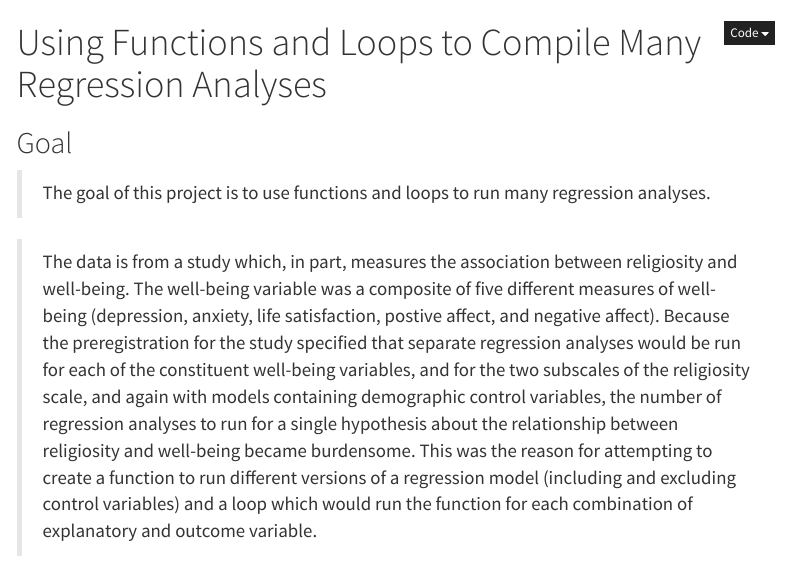
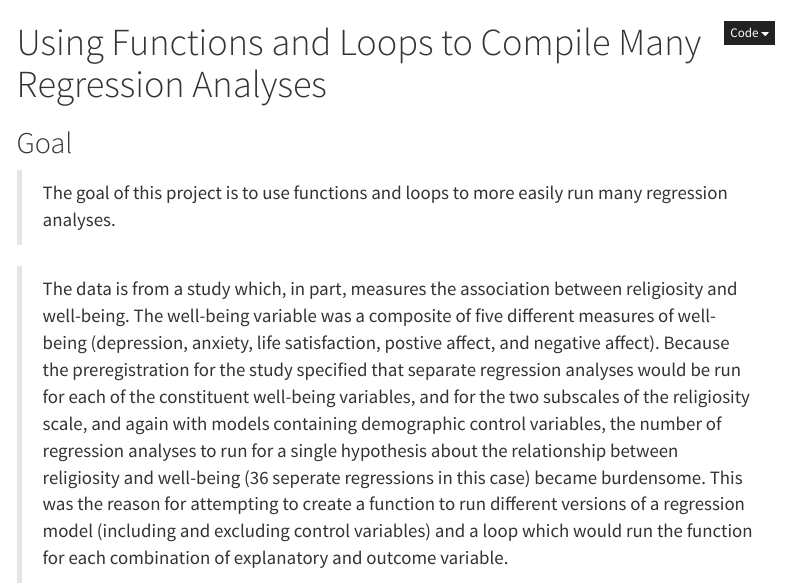
Before and after one commit to nbooker99/DS4P_Portfolio, an R Markdown document (p05.Rmd): the page in a window 1100 px wide, from its top. Rendered offline with R 4.5, knitr and Pandoc, with nearby package versions; some code elsewhere in the file could not run offline; menus at the side of the page are left out.

Commit message:
small changes to 5

```diff
--- a/p05.Rmd
+++ b/p05.Rmd
@@ -10,9 +10,9 @@ output:
 
 ## Goal
 
-> The goal of this project is to use functions and loops to run many regression analyses.
+> The goal of this project is to use functions and loops to more easily run many regression analyses.
 
-> The data is from a study which, in part, measures the association between religiosity and well-being. The well-being variable was a composite of five different measures of well-being (depression, anxiety, life satisfaction, postive affect, and negative affect). Because the preregistration for the study specified that separate regression analyses would be run for each of the constituent well-being variables, and for the two subscales of the religiosity scale, and again with models containing demographic control variables, the number of regression analyses to run for a single hypothesis about the relationship between religiosity and well-being became burdensome. This was the reason for attempting to create a function to run different versions of a regression model (including and excluding control variables) and a loop which would run the function for each combination of explanatory and outcome variable.
+> The data is from a study which, in part, measures the association between religiosity and well-being. The well-being variable was a composite of five different measures of well-being (depression, anxiety, life satisfaction, postive affect, and negative affect). Because the preregistration for the study specified that separate regression analyses would be run for each of the constituent well-being variables, and for the two subscales of the religiosity scale, and again with models containing demographic control variables, the number of regression analyses to run for a single hypothesis about the relationship between religiosity and well-being (36 seperate regressions in this case) became burdensome. This was the reason for attempting to create a function to run different versions of a regression model (including and excluding control variables) and a loop which would run the function for each combination of explanatory and outcome variable.
 
 > At the end, I will demonstrate the function with an example, interpret the results of the regression analyses, and reflect on the usefulness of the function.
 
```
Also changed, not shown: 1 other file.
